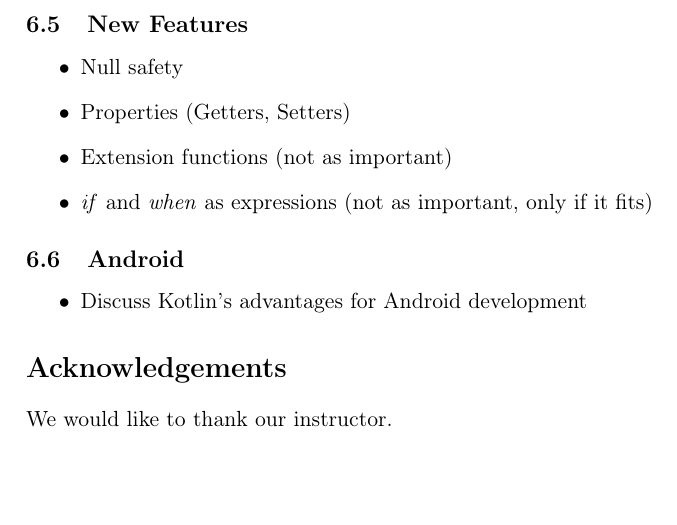
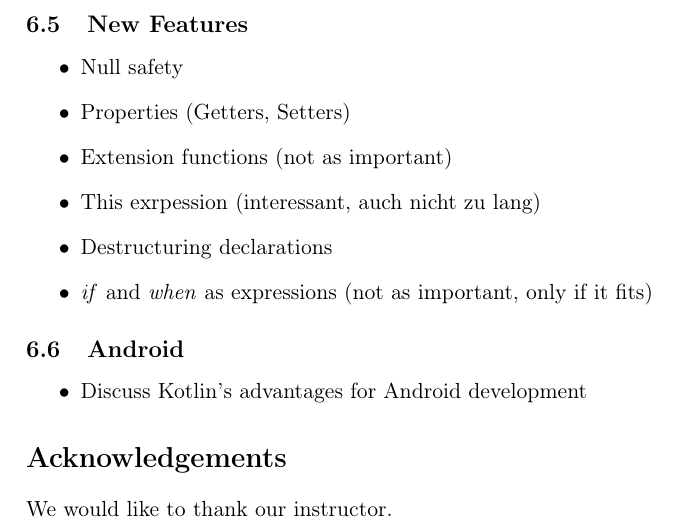
Before and after one commit to FinnPL/Introduction-to-Kotlin, a LaTeX paper (Introduction-to-Kotlin.tex): part of page 6 of 6, cut so that both start at the same text, the shorter picture padded with empty space. Compiled offline with pdfLaTeX.

Commit message:
Added two new Concepts we could consider including

```diff
--- a/Introduction-to-Kotlin.tex
+++ b/Introduction-to-Kotlin.tex
@@ -192,6 +192,8 @@ public class SalesPerson {
   \item Null safety
   \item Properties (Getters, Setters)
   \item Extension functions (not as important)
+  \item This exrpession (interessant, auch nicht zu lang)
+  \item Destructuring declarations
   \item \textit{if} and \textit{when} as expressions (not as important, only if it fits)
 \end{itemize}
 
```
